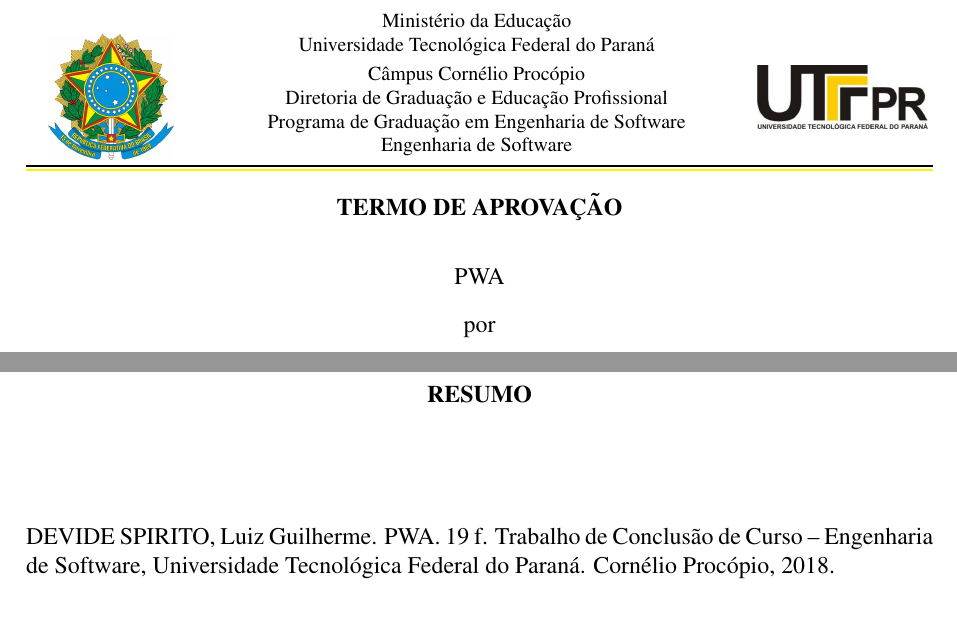
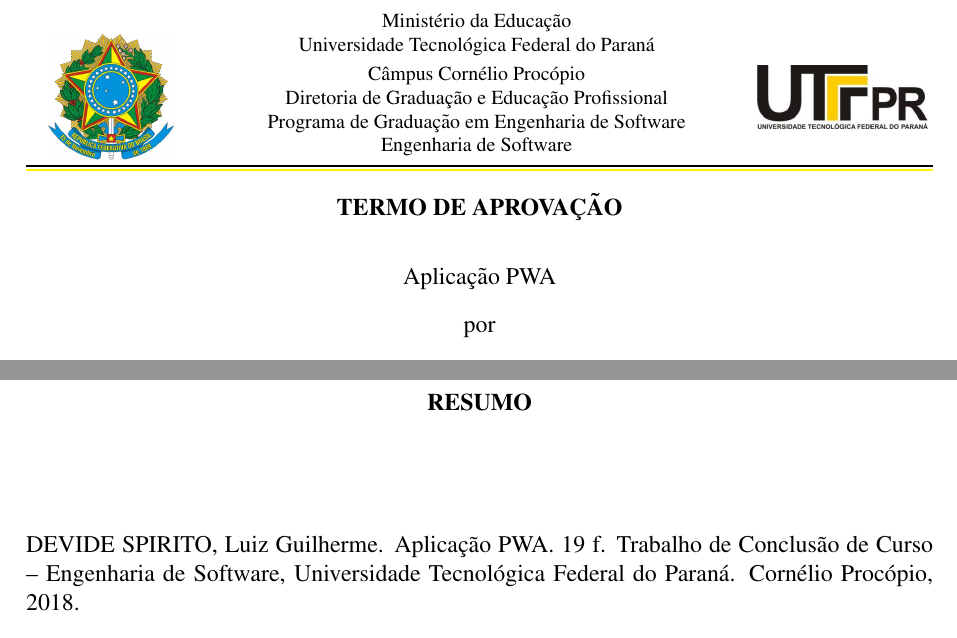
Before and after one commit to luizdevide/tcc-mono, a LaTeX thesis (Modelo Latex UTFPR/modelo_utfpr.tex): two parts of pages 3 and 4 of 20, joined at a grey line, cut so that both start at the same text. Compiled offline with pdfLaTeX; the source files are stored in an older character set and shown here as Unicode; a LaTeX package or settings file that is missing is left out.

Commit message:
Modelo UtfprTex

```diff
--- a/Modelo Latex UTFPR/modelo_utfpr.tex
+++ b/Modelo Latex UTFPR/modelo_utfpr.tex
@@ -39,7 +39,7 @@
 \nivel{Graduação} % [Graduação] ou [Mestrado] ou [Doutorado]
 \titulacao{...} % [Tecnólogo] ou [Bacharel] ou [Engenheiro] ou [Mestre] ou [Doutor]
 
-\titulo{PWA} % titulo do trabalho em portugues
+\titulo{Aplicação PWA} % titulo do trabalho em portugues
 \title{Title in English} % titulo do trabalho em ingles
 
 \autor{Luiz Guilherme Devide Spirito} % autor do trabalho
```
Also changed, not shown: Modelo Latex UTFPR/modelo_utfpr.pdf, 2 other files.
